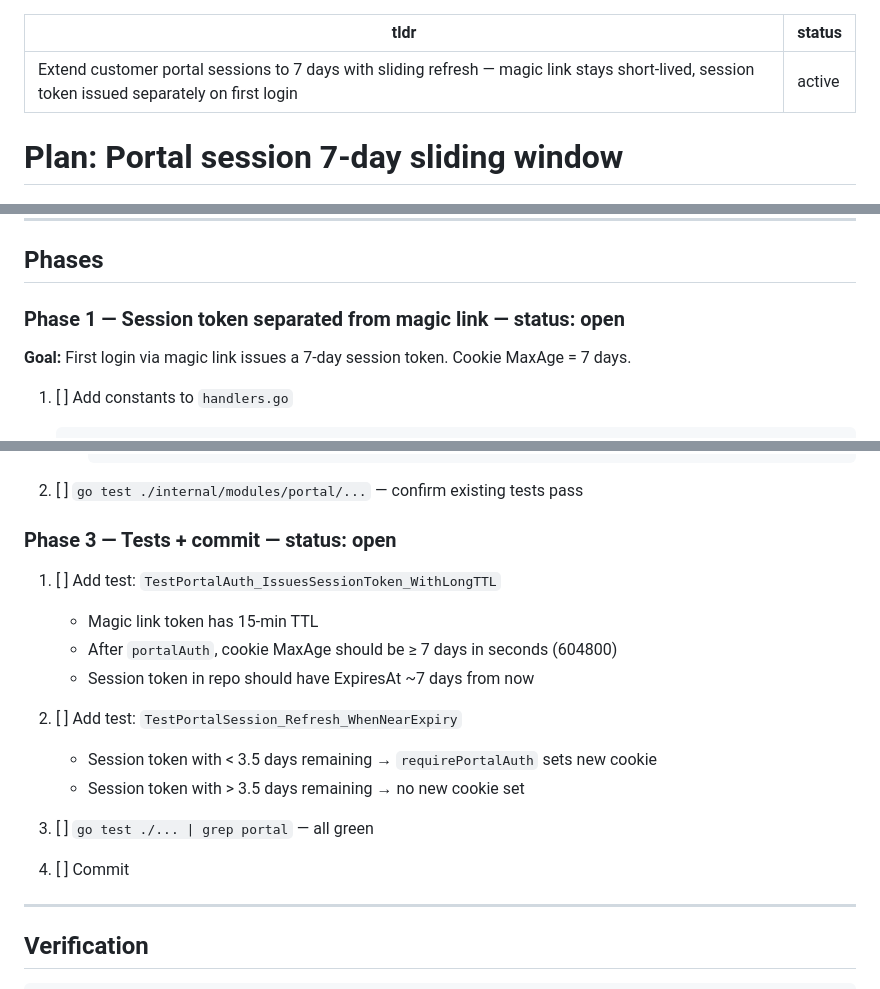
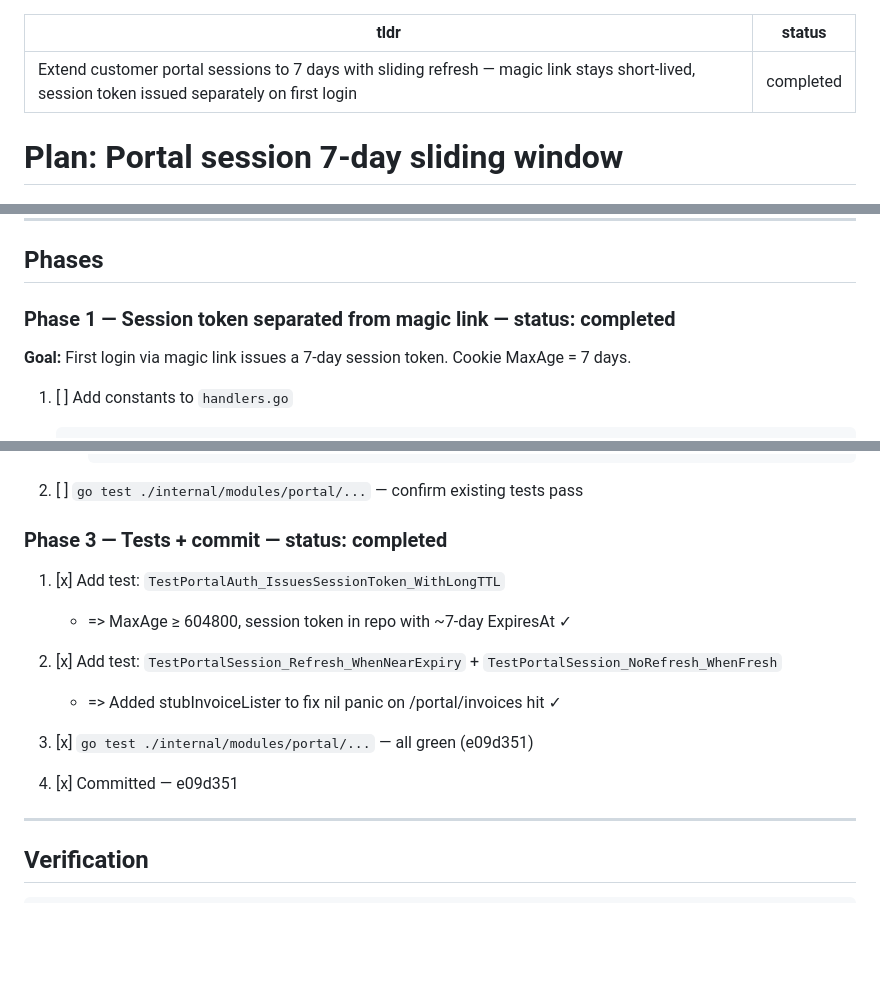
Before and after one commit to atvirokodosprendimai/vvs, a Markdown page: memory/plan - 2604200813 - portal session 7day sliding window.md, 3 parts joined by grey strips. Rendered like a GitHub page; blank space fills up the shorter version.

Commit message:
docs(plan): mark portal session 7-day plan completed
Co-Authored-By: Claude Sonnet 4.6 <noreply@anthropic.com>

```diff
--- a/memory/plan - 2604200813 - portal session 7day sliding window.md
+++ b/memory/plan - 2604200813 - portal session 7day sliding window.md
@@ -1,6 +1,6 @@
 ---
 tldr: Extend customer portal sessions to 7 days with sliding refresh — magic link stays short-lived, session token issued separately on first login
-status: active
+status: completed
 ---
 
 # Plan: Portal session 7-day sliding window
@@ -29,7 +29,7 @@ Magic link token and session token are the same object. Should be separate.
 
 ## Phases
 
-### Phase 1 — Session token separated from magic link — status: open
+### Phase 1 — Session token separated from magic link — status: completed
 
 **Goal:** First login via magic link issues a 7-day session token. Cookie MaxAge = 7 days.
 
@@ -86,20 +86,17 @@ Magic link token and session token are the same object. Should be separate.
 
 2. [ ] `go test ./internal/modules/portal/...` — confirm existing tests pass
 
-### Phase 3 — Tests + commit — status: open
+### Phase 3 — Tests + commit — status: completed
 
-1. [ ] Add test: `TestPortalAuth_IssuesSessionToken_WithLongTTL`
-   - Magic link token has 15-min TTL
-   - After `portalAuth`, cookie MaxAge should be ≥ 7 days in seconds (604800)
-   - Session token in repo should have ExpiresAt ~7 days from now
+1. [x] Add test: `TestPortalAuth_IssuesSessionToken_WithLongTTL`
+   - => MaxAge ≥ 604800, session token in repo with ~7-day ExpiresAt ✓
 
-2. [ ] Add test: `TestPortalSession_Refresh_WhenNearExpiry`
-   - Session token with < 3.5 days remaining → `requirePortalAuth` sets new cookie
-   - Session token with > 3.5 days remaining → no new cookie set
+2. [x] Add test: `TestPortalSession_Refresh_WhenNearExpiry` + `TestPortalSession_NoRefresh_WhenFresh`
+   - => Added stubInvoiceLister to fix nil panic on /portal/invoices hit ✓
 
-3. [ ] `go test ./... | grep portal` — all green
+3. [x] `go test ./internal/modules/portal/...` — all green (e09d351)
 
-4. [ ] Commit
+4. [x] Committed — e09d351
 
 ---
 
```
Also changed, not shown: other parts of memory/plan - 2604200813 - portal session 7day sliding window.md (+2 -1 lines).
